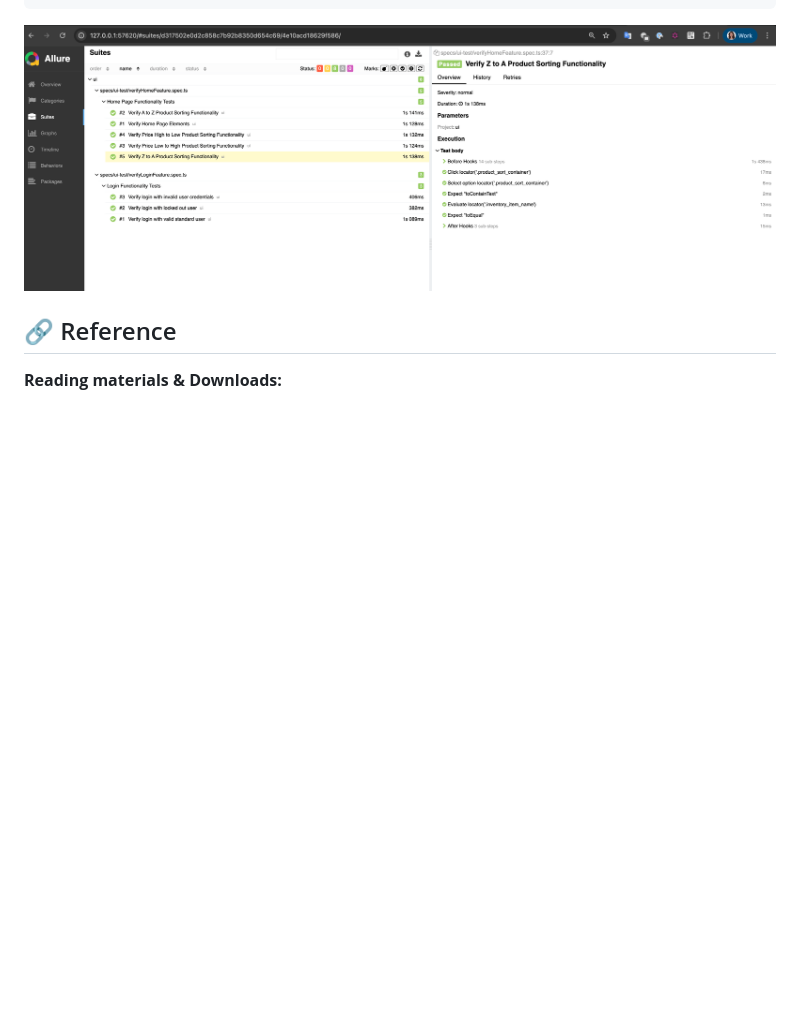
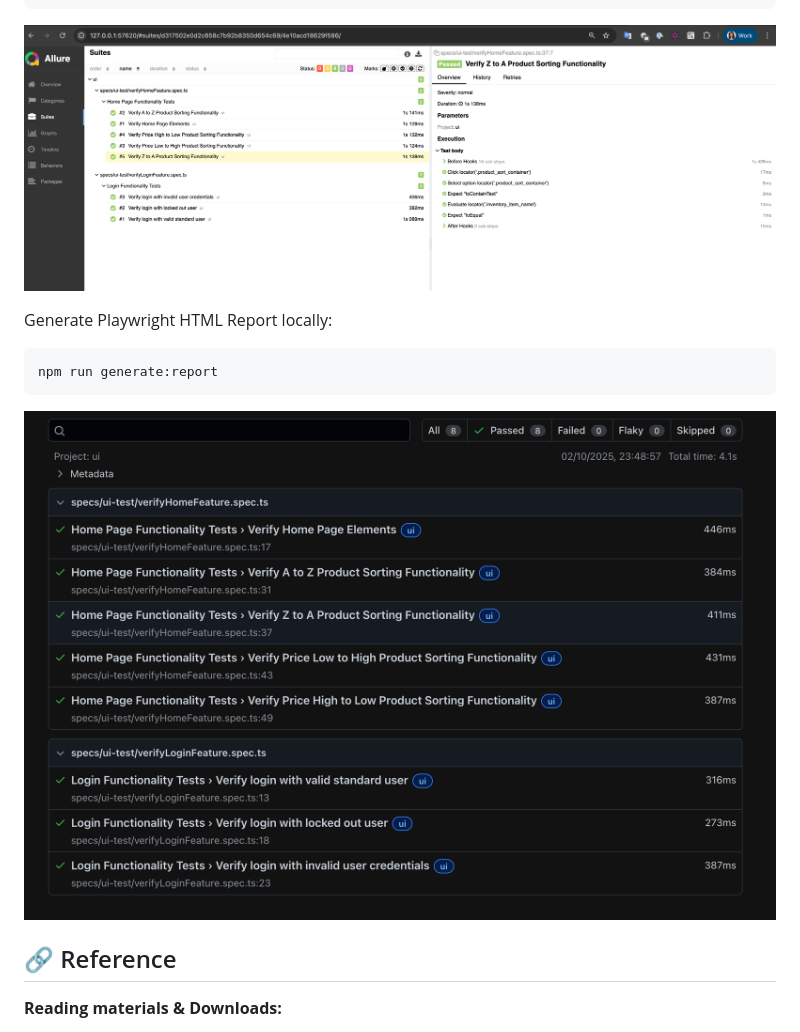
Before and after one commit to RochelleAbeywickrama/playwright-ui-api-test, a Markdown page: README.md, the part around the change. Rendered like a GitHub page; pictures changed too: src/docs/playwright_report.png (added); blank space fills up the shorter version.

````diff
--- a/README.md
+++ b/README.md
@@ -91,6 +91,16 @@ Generate Allure report locally:
 ![allure-dashboard.png](src/docs/allure_report.png)
 
 
+Generate Playwright HTML Report locally:
+   ```sh
+   npm run generate:report
+   ```
+
+![playwright_report.png](src/docs/playwright_report.png)
+
+
+
+
 ## 🔗 Reference
 
 **Reading materials & Downloads:**
````
